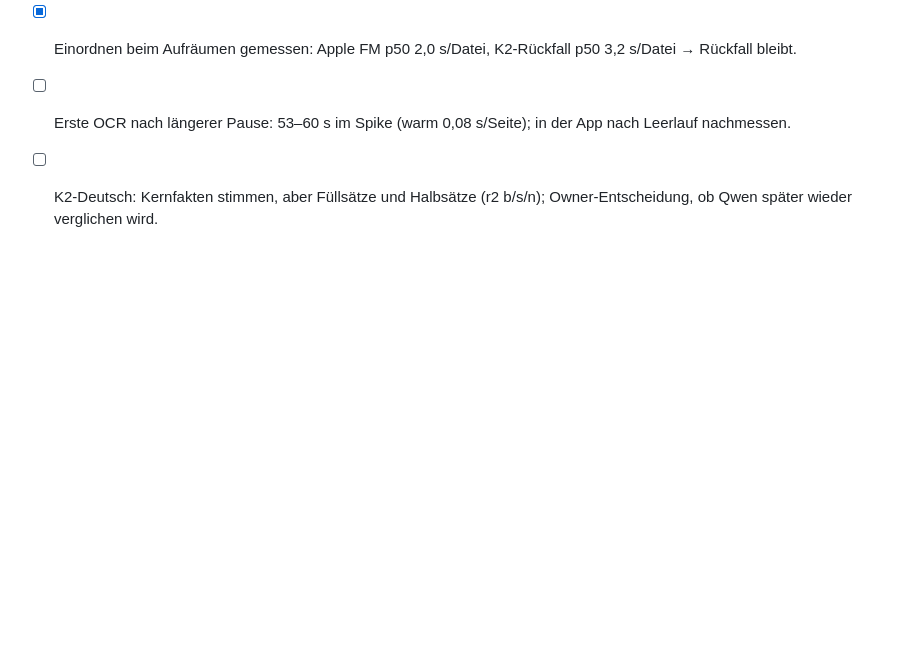
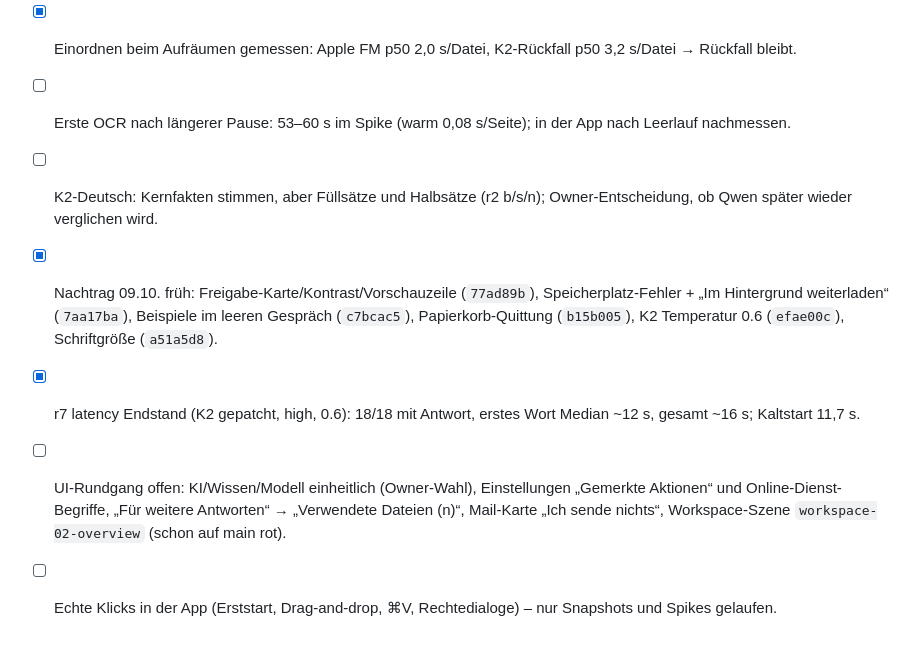
Before and after one commit to tschnorpfeil/pippa, a Markdown page: docs/rebuild/TASKS.md, the part around the change. Rendered like a GitHub page; blank space fills up the shorter version.

Commit message:
TASKS: night results and open UI items
Co-Authored-By: Claude Opus 5.5 <noreply@anthropic.com>

```diff
--- a/docs/rebuild/TASKS.md
+++ b/docs/rebuild/TASKS.md
@@ -43,3 +43,9 @@ Weiter auf dem Mac: `docs/rebuild/MAC-HANDOFF.md`.
 - [x] Einordnen beim Aufräumen gemessen: Apple FM p50 2,0 s/Datei, K2-Rückfall p50 3,2 s/Datei → Rückfall bleibt.
 - [ ] Erste OCR nach längerer Pause: 53–60 s im Spike (warm 0,08 s/Seite); in der App nach Leerlauf nachmessen.
 - [ ] K2-Deutsch: Kernfakten stimmen, aber Füllsätze und Halbsätze (r2 b/s/n); Owner-Entscheidung, ob Qwen später wieder verglichen wird.
+- [x] Nachtrag 09.10. früh: Freigabe-Karte/Kontrast/Vorschauzeile (`77ad89b`), Speicherplatz-Fehler + „Im Hintergrund weiterladen“ (`7aa17ba`),
+      Beispiele im leeren Gespräch (`c7bcac5`), Papierkorb-Quittung (`b15b005`), K2 Temperatur 0.6 (`efae00c`), Schriftgröße (`a51a5d8`).
+- [x] r7 latency Endstand (K2 gepatcht, high, 0.6): 18/18 mit Antwort, erstes Wort Median ~12 s, gesamt ~16 s; Kaltstart 11,7 s.
+- [ ] UI-Rundgang offen: KI/Wissen/Modell einheitlich (Owner-Wahl), Einstellungen „Gemerkte Aktionen“ und Online-Dienst-Begriffe,
+      „Für weitere Antworten“ → „Verwendete Dateien (n)“, Mail-Karte „Ich sende nichts“, Workspace-Szene `workspace-02-overview` (schon auf main rot).
+- [ ] Echte Klicks in der App (Erststart, Drag-and-drop, ⌘V, Rechtedialoge) – nur Snapshots und Spikes gelaufen.
```
